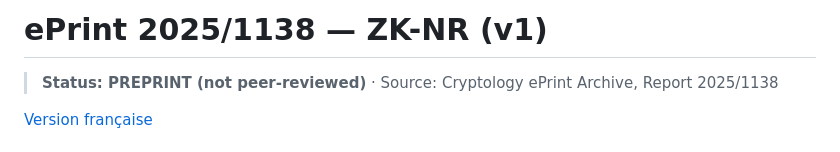
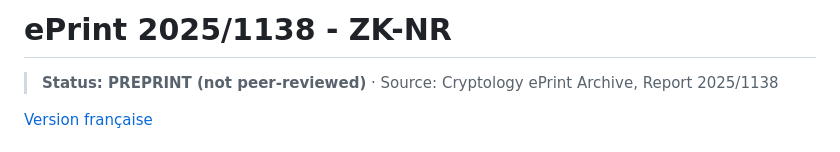
Before and after one commit to MINKAThierry/PhDThesis, a Markdown page: 02_preprints/2025-1138_ZK-NR/README_en.md, the part around the change. Drawn GitHub-style.

```diff
--- a/02_preprints/2025-1138_ZK-NR/README_en.md
+++ b/02_preprints/2025-1138_ZK-NR/README_en.md
@@ -1,4 +1,4 @@
-# ePrint 2025/1138 — ZK-NR (v1)
+# ePrint 2025/1138 - ZK-NR
 
 > **Status: PREPRINT (not peer-reviewed)** · Source: Cryptology ePrint Archive, Report 2025/1138
 
```
